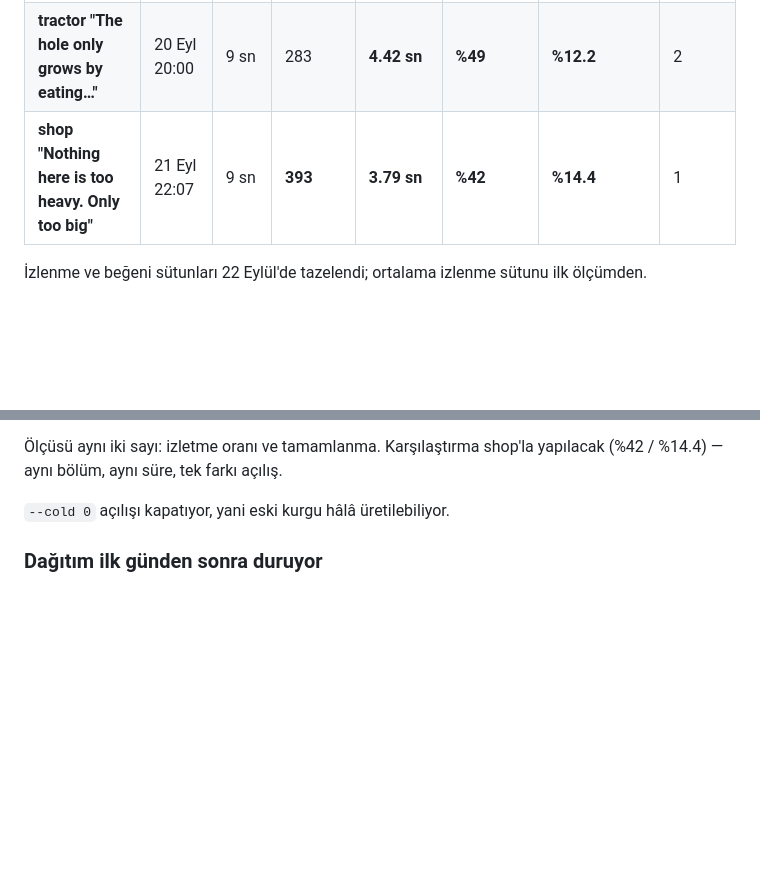
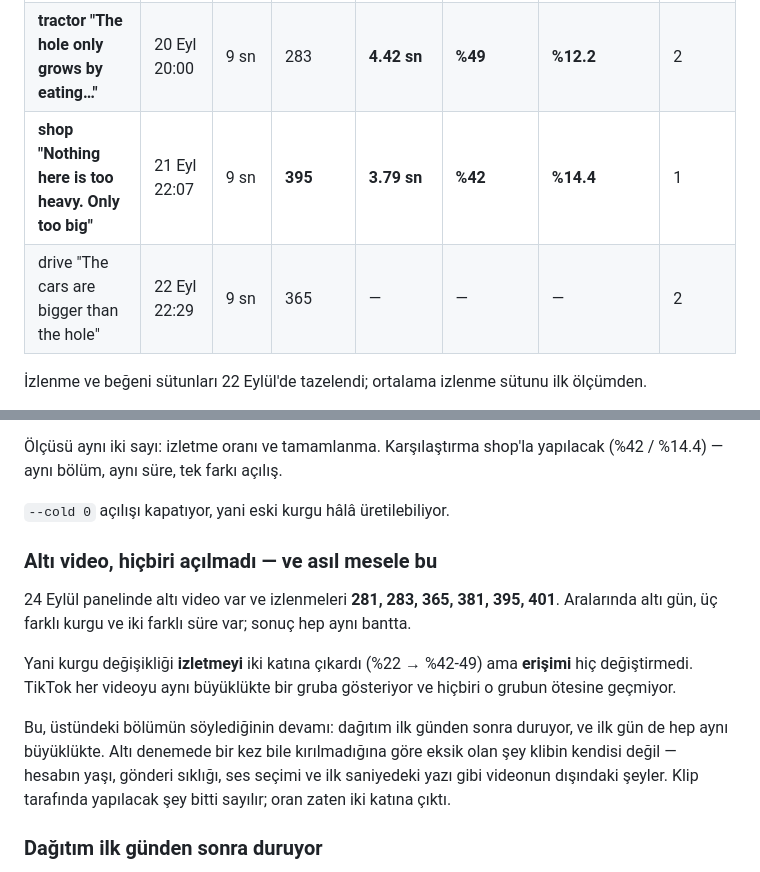
Before and after one commit to KaanCetinkaya/holegame, a Markdown page: fruithole/store/social.md, 2 parts joined by grey strips. GitHub-like rendering; blank space fills up the shorter version.

Commit message:
Six clips in, none has broken out of the same band
Views across the six: 281, 283, 365, 381, 395, 401 - six days apart, three
different cuts, two lengths, one band. The new cut doubled watch-through from
22% to 42-49% and left reach exactly where it was.

Recorded because it changes what is worth working on: the clip side is close
to done, and what has never moved lives outside the video - account age,
posting rhythm, the sound picked at upload, the text on the first second.

Co-Authored-By: Claude Opus 5 <noreply@anthropic.com>
Claude-Session: https://claude.ai/code/session_01JC1qWREgw5F7AUsNfWCUkf

```diff
--- a/fruithole/store/social.md
+++ b/fruithole/store/social.md
@@ -157,7 +157,8 @@ ekleme.
 | boss "Every 10th level ends in one giant fruit" | 18 Eyl 13:35 | 15 sn | 381 | 3.35 sn | %22 | %6.3 | 3 |
 | farm "POV: …the harvest has nowhere to go" | 19 Eyl 21:12 | 9 sn | 281 | 2.30 sn | %26 | %7.0 | 0 |
 | **tractor "The hole only grows by eating…"** | 20 Eyl 20:00 | 9 sn | 283 | **4.42 sn** | **%49** | **%12.2** | 2 |
-| **shop "Nothing here is too heavy. Only too big"** | 21 Eyl 22:07 | 9 sn | **393** | **3.79 sn** | **%42** | **%14.4** | 1 |
+| **shop "Nothing here is too heavy. Only too big"** | 21 Eyl 22:07 | 9 sn | **395** | **3.79 sn** | **%42** | **%14.4** | 1 |
+| drive "The cars are bigger than the hole" | 22 Eyl 22:29 | 9 sn | 365 | — | — | — | 2 |
 
 İzlenme ve beğeni sütunları 22 Eylül'de tazelendi; ortalama izlenme sütunu
 ilk ölçümden.
@@ -227,6 +228,22 @@ konumda oluyor, ölçekte değil.
 yapılacak (%42 / %14.4) — aynı bölüm, aynı süre, tek farkı açılış.
 
 `--cold 0` açılışı kapatıyor, yani eski kurgu hâlâ üretilebiliyor.
+
+### Altı video, hiçbiri açılmadı — ve asıl mesele bu
+
+24 Eylül panelinde altı video var ve izlenmeleri **281, 283, 365, 381, 395,
+401**. Aralarında altı gün, üç farklı kurgu ve iki farklı süre var; sonuç
+hep aynı bantta.
+
+Yani kurgu değişikliği **izletmeyi** iki katına çıkardı (%22 → %42-49) ama
+**erişimi** hiç değiştirmedi. TikTok her videoyu aynı büyüklükte bir gruba
+gösteriyor ve hiçbiri o grubun ötesine geçmiyor.
+
+Bu, üstündeki bölümün söylediğinin devamı: dağıtım ilk günden sonra duruyor,
+ve ilk gün de hep aynı büyüklükte. Altı denemede bir kez bile kırılmadığına
+göre eksik olan şey klibin kendisi değil — hesabın yaşı, gönderi sıklığı, ses
+seçimi ve ilk saniyedeki yazı gibi videonun dışındaki şeyler. Klip tarafında
+yapılacak şey bitti sayılır; oran zaten iki katına çıktı.
 
 ### Dağıtım ilk günden sonra duruyor
 
```
